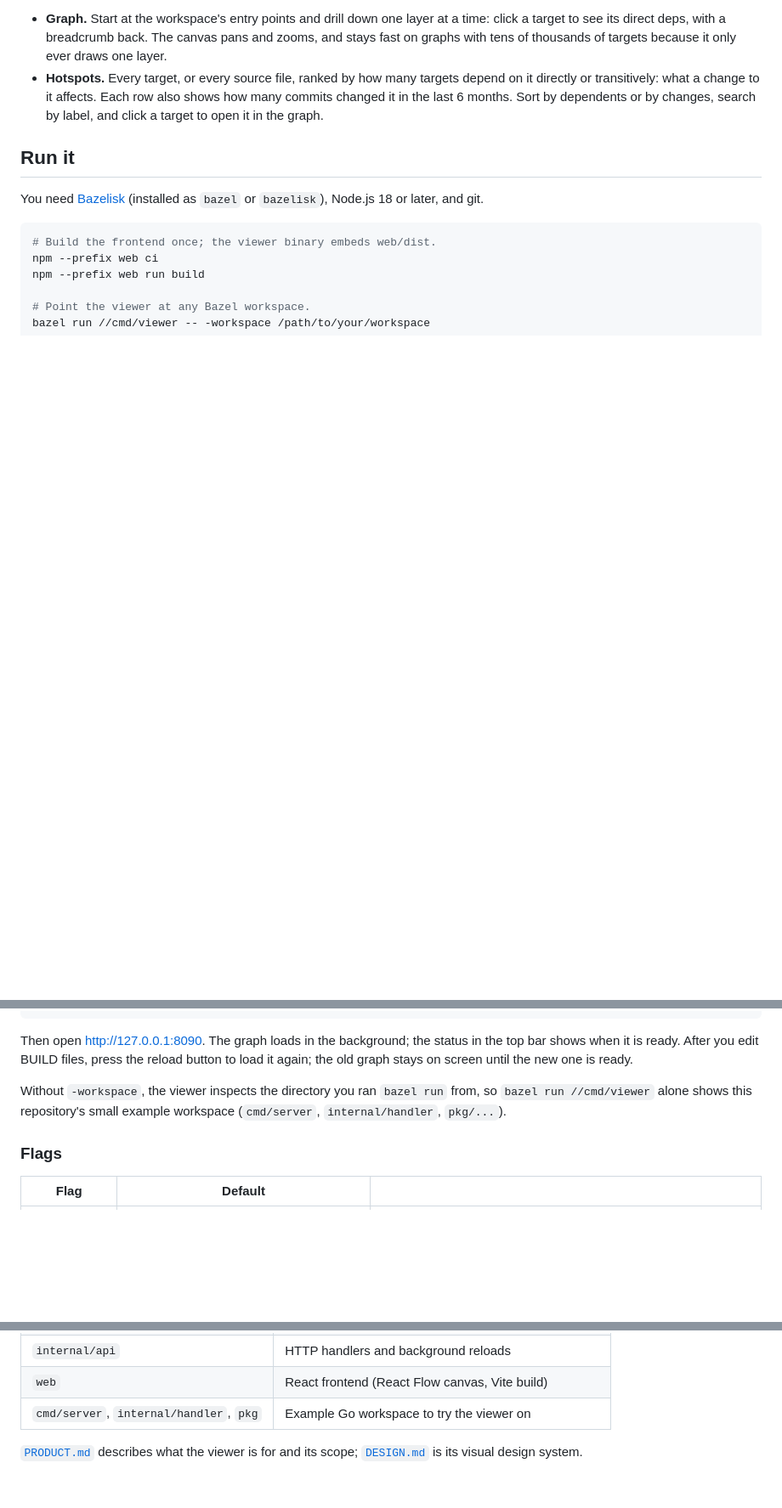
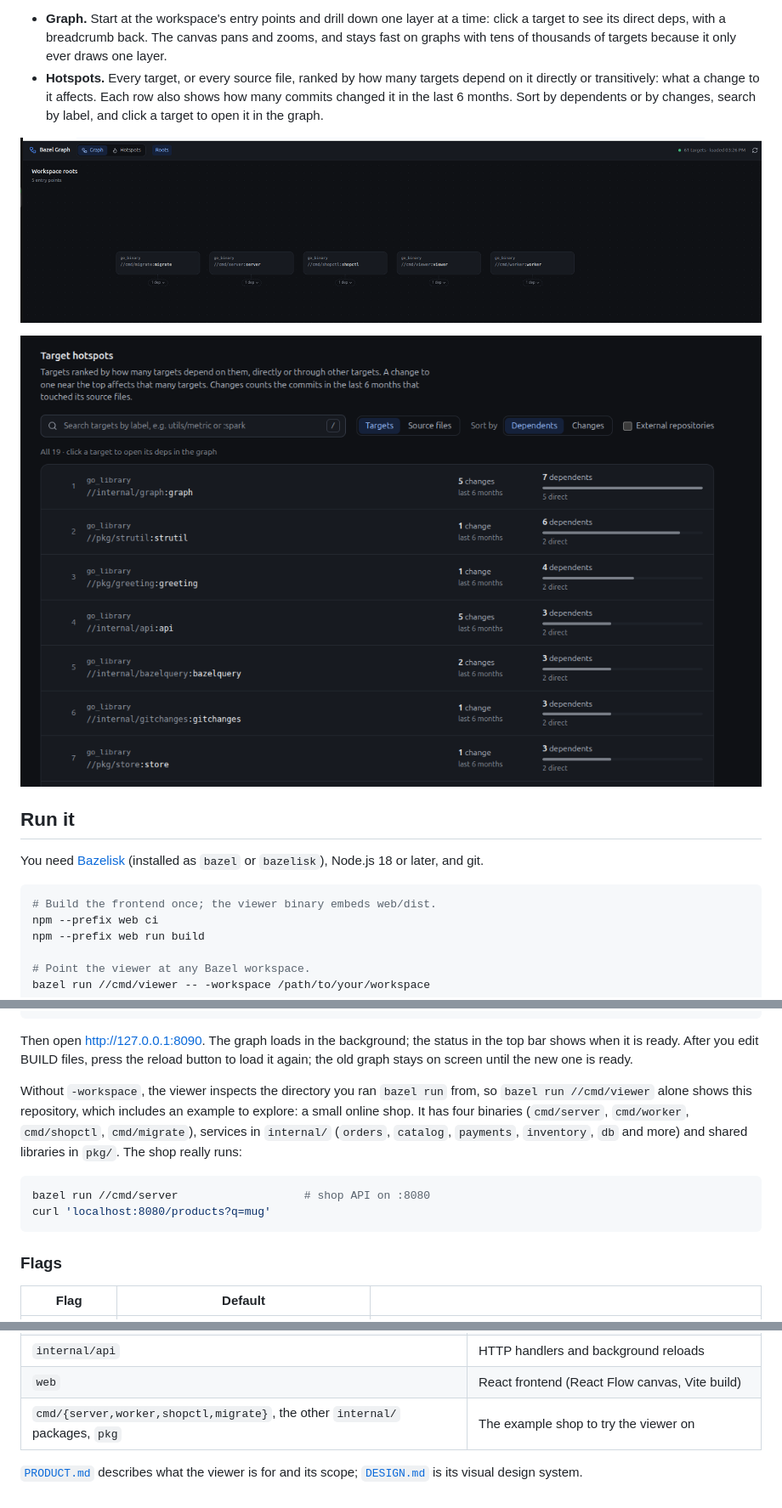
Before and after one commit to kiarash8112/bazele-viewer, a Markdown page: README.md, 3 parts joined by grey strips. Shown at 85% size. GitHub-like rendering; pictures changed too: docs/screenshots/graph-roots.png (added), docs/screenshots/hotspots.png (added); blank space fills up the shorter version.

Commit message:
Show screenshots and the shop example in the README
Co-Authored-By: Claude Opus 5.5 <noreply@anthropic.com>

````diff
--- a/README.md
+++ b/README.md
@@ -13,6 +13,10 @@ often they change.
   also shows how many commits changed it in the last 6 months. Sort by
   dependents or by changes, search by label, and click a target to open it in
   the graph.
+
+![The graph view at the workspace roots: five go_binary entry points, each with a stub to drill into its deps](docs/screenshots/graph-roots.png)
+
+![The hotspots view: targets ranked by dependents, each with its changes in the last 6 months, a search bar and sort controls](docs/screenshots/hotspots.png)
 
 ## Run it
 
@@ -34,8 +38,16 @@ the reload button to load it again; the old graph stays on screen until the new
 one is ready.
 
 Without `-workspace`, the viewer inspects the directory you ran `bazel run`
-from, so `bazel run //cmd/viewer` alone shows this repository's small example
-workspace (`cmd/server`, `internal/handler`, `pkg/...`).
+from, so `bazel run //cmd/viewer` alone shows this repository, which includes an
+example to explore: a small online shop. It has four binaries (`cmd/server`,
+`cmd/worker`, `cmd/shopctl`, `cmd/migrate`), services in `internal/` (`orders`,
+`catalog`, `payments`, `inventory`, `db` and more) and shared libraries in
+`pkg/`. The shop really runs:
+
+```bash
+bazel run //cmd/server                   # shop API on :8080
+curl 'localhost:8080/products?q=mug'
+```
 
 ### Flags
 
@@ -120,7 +132,7 @@ to a viewer running on port 8090. Run `npm --prefix web run build` before
 | `internal/graph` | The in-memory graph, roots, deps and hotspot rankings |
 | `internal/api` | HTTP handlers and background reloads |
 | `web` | React frontend (React Flow canvas, Vite build) |
-| `cmd/server`, `internal/handler`, `pkg` | Example Go workspace to try the viewer on |
+| `cmd/{server,worker,shopctl,migrate}`, the other `internal/` packages, `pkg` | The example shop to try the viewer on |
 
 [`PRODUCT.md`](PRODUCT.md) describes what the viewer is for and its scope;
 [`DESIGN.md`](DESIGN.md) is its visual design system.
````
